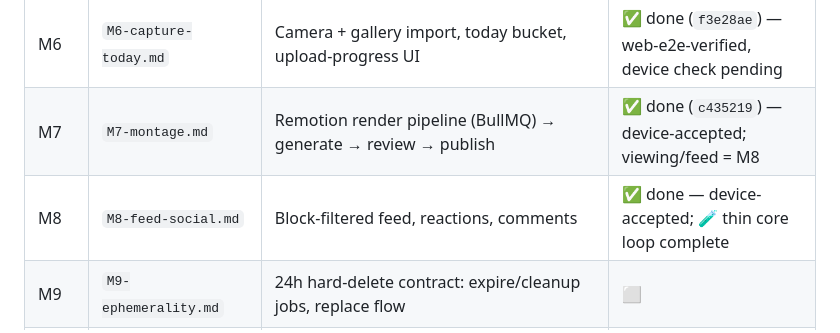
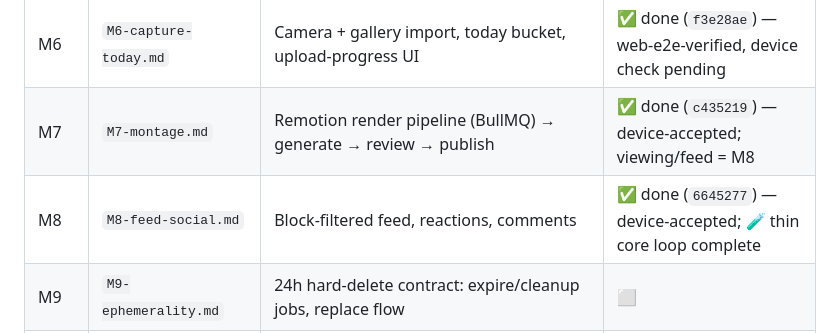
Before and after one commit to KeenanFernandes2000/twenty4, a Markdown page: reference/milestones/README.md, the part around the change. Rendered like a GitHub page.

Commit message:
docs(milestones): mark M8 done (6645277), device-accepted — thin core loop
Claude-Session: https://claude.ai/code/session_0182PZYczjNwAyMp9YmKTBGp

```diff
--- a/reference/milestones/README.md
+++ b/reference/milestones/README.md
@@ -91,7 +91,7 @@ Anything still needing a call (with the current default).
 | M5 | `M5-mobile-shell.md` | Expo Go app on Android: routing, API client, auth + group screens | ✅ done (`166315f`) — e2e-verified, device check pending |
 | M6 | `M6-capture-today.md` | Camera + gallery import, today bucket, upload-progress UI | ✅ done (`f3e28ae`) — web-e2e-verified, device check pending |
 | M7 | `M7-montage.md` | Remotion render pipeline (BullMQ) → generate → review → publish | ✅ done (`c435219`) — device-accepted; viewing/feed = M8 |
-| M8 | `M8-feed-social.md` | Block-filtered feed, reactions, comments | ✅ done — device-accepted; 🧪 thin core loop complete |
+| M8 | `M8-feed-social.md` | Block-filtered feed, reactions, comments | ✅ done (`6645277`) — device-accepted; 🧪 thin core loop complete |
 | M9 | `M9-ephemerality.md` | 24h hard-delete contract: expire/cleanup jobs, replace flow | ⬜ |
 | M9.5 | `M9.5-moments-experimental.md` | **(experimental, post-MVP)** opt-in BeReal-style synced daily prompts that feed the montage — built to evaluate, removable | ⬜ |
 
```
Also changed, not shown: reference/milestones/M8-feed-social.md (+1 -1 lines).
